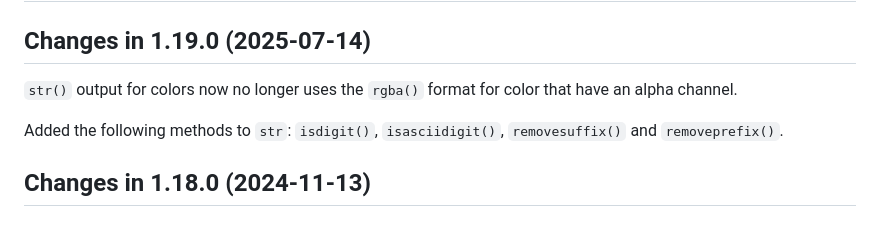
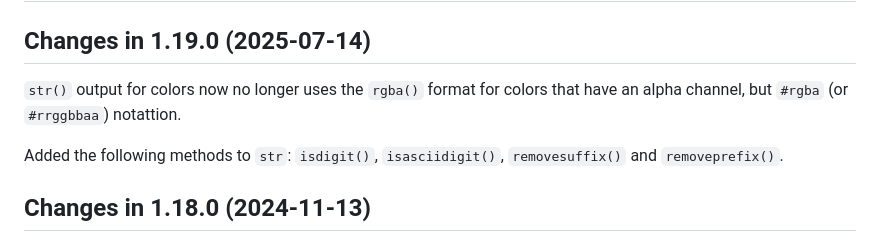
Before and after one commit to LivingLogic/LivingLogic.Javascript.ul4, a Markdown page: CHANGELOG.md, the part around the change. Rendered like a GitHub page.

Commit message:
Clarify color change.

```diff
--- a/CHANGELOG.md
+++ b/CHANGELOG.md
@@ -2,8 +2,8 @@
 
 ## Changes in 1.19.0 (2025-07-14)
 
-`str()` output for colors now no longer uses the `rgba()` format for color
-that have an alpha channel.
+`str()` output for colors now no longer uses the `rgba()` format for colors
+that have an alpha channel, but `#rgba` (or `#rrggbbaa`) notattion.
 
 Added the following methods to `str`: `isdigit()`, `isasciidigit()`,
 `removesuffix()` and `removeprefix()`.
```
